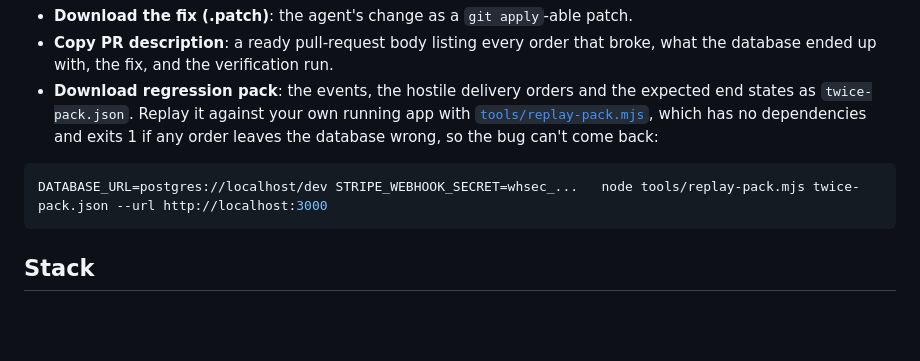
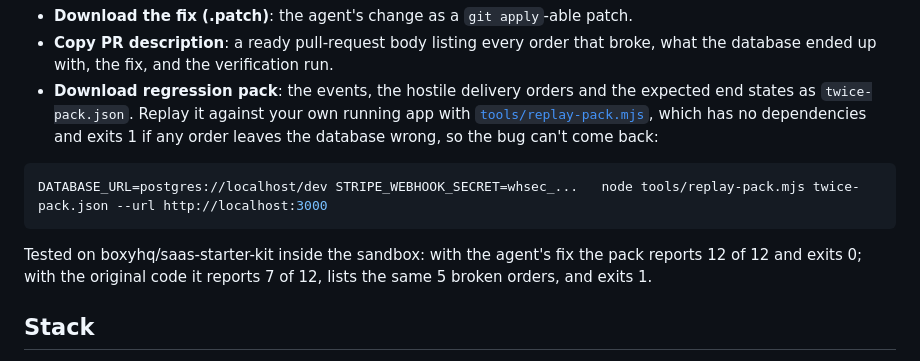
Before and after one commit to N-45div/Twice, a Markdown page: README.md, the part around the change. Rendered like a GitHub page; blank space fills up the shorter version.

Commit message:
README: regression pack tested against the fixed and original boxyhq code

````diff
--- a/README.md
+++ b/README.md
@@ -48,6 +48,8 @@ The run viewer has three buttons under the fix:
 DATABASE_URL=postgres://localhost/dev STRIPE_WEBHOOK_SECRET=whsec_...   node tools/replay-pack.mjs twice-pack.json --url http://localhost:3000
 ```
 
+Tested on boxyhq/saas-starter-kit inside the sandbox: with the agent's fix the pack reports 12 of 12 and exits 0; with the original code it reports 7 of 12, lists the same 5 broken orders, and exits 1.
+
 ## Stack
 
 - **Stripe Projects** set up the stack from an empty directory: `stripe projects init`, then `stripe projects add createos/free` and `createos/project`, which created the CreateOS account and wrote its credentials to `.env`.
````
